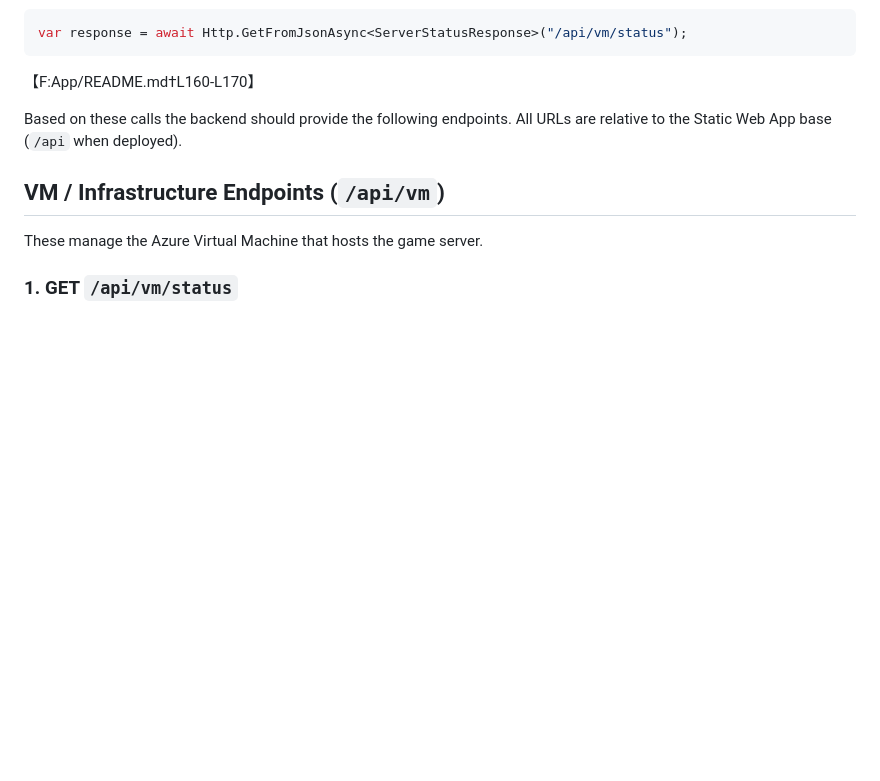
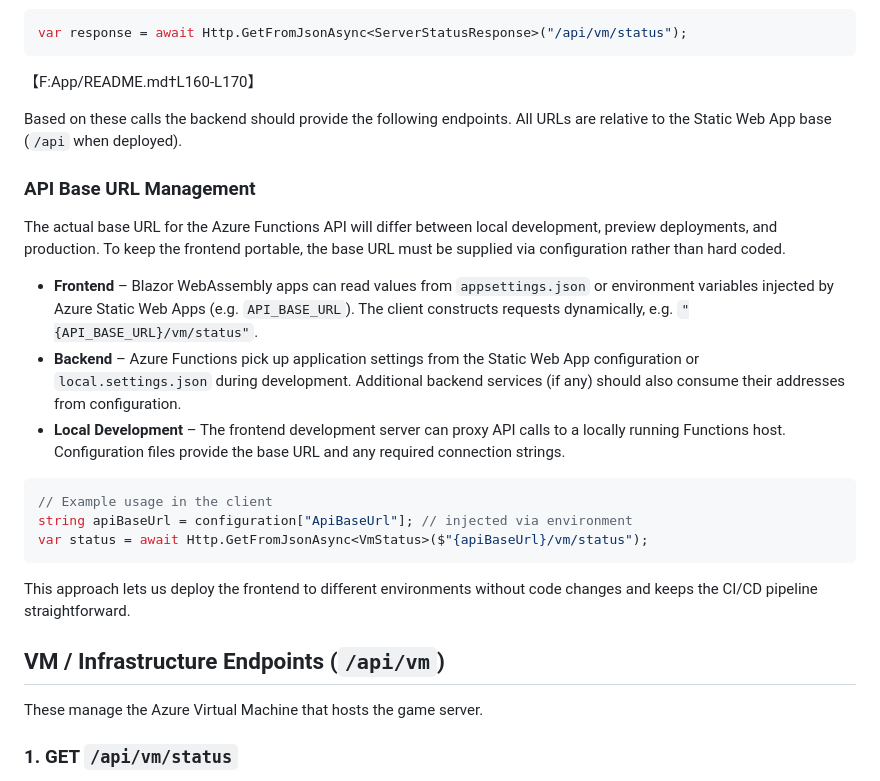
Before and after one commit to tgreer812/7dtd_azure_vm, a Markdown page: Backend/proposal.md, the part around the change. GitHub-like rendering; blank space fills up the shorter version.

Commit message:
docs: outline API base URL configuration

````diff
--- a/Backend/proposal.md
+++ b/Backend/proposal.md
@@ -44,6 +44,31 @@ var response = await Http.GetFromJsonAsync<ServerStatusResponse>("/api/vm/status
 【F:App/README.md†L160-L170】
 
 Based on these calls the backend should provide the following endpoints. All URLs are relative to the Static Web App base (`/api` when deployed).
+
+### API Base URL Management
+
+The actual base URL for the Azure Functions API will differ between local development,
+preview deployments, and production. To keep the frontend portable, the base URL must
+be supplied via configuration rather than hard coded.
+
+* **Frontend** – Blazor WebAssembly apps can read values from `appsettings.json` or
+  environment variables injected by Azure Static Web Apps (e.g. `API_BASE_URL`). The
+  client constructs requests dynamically, e.g. `"{API_BASE_URL}/vm/status"`.
+* **Backend** – Azure Functions pick up application settings from the Static Web App
+  configuration or `local.settings.json` during development. Additional backend
+  services (if any) should also consume their addresses from configuration.
+* **Local Development** – The frontend development server can proxy API calls to a
+  locally running Functions host. Configuration files provide the base URL and any
+  required connection strings.
+
+```csharp
+// Example usage in the client
+string apiBaseUrl = configuration["ApiBaseUrl"]; // injected via environment
+var status = await Http.GetFromJsonAsync<VmStatus>($"{apiBaseUrl}/vm/status");
+```
+
+This approach lets us deploy the frontend to different environments without code
+changes and keeps the CI/CD pipeline straightforward.
 
 ## VM / Infrastructure Endpoints (`/api/vm`)
 These manage the Azure Virtual Machine that hosts the game server.
````
